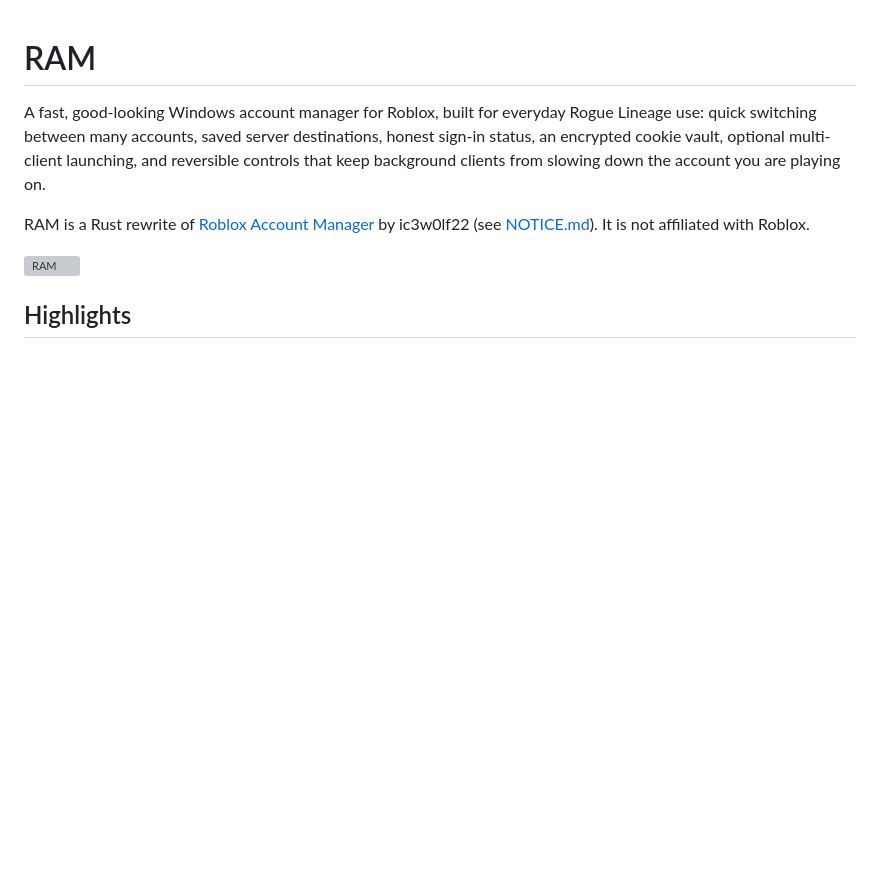
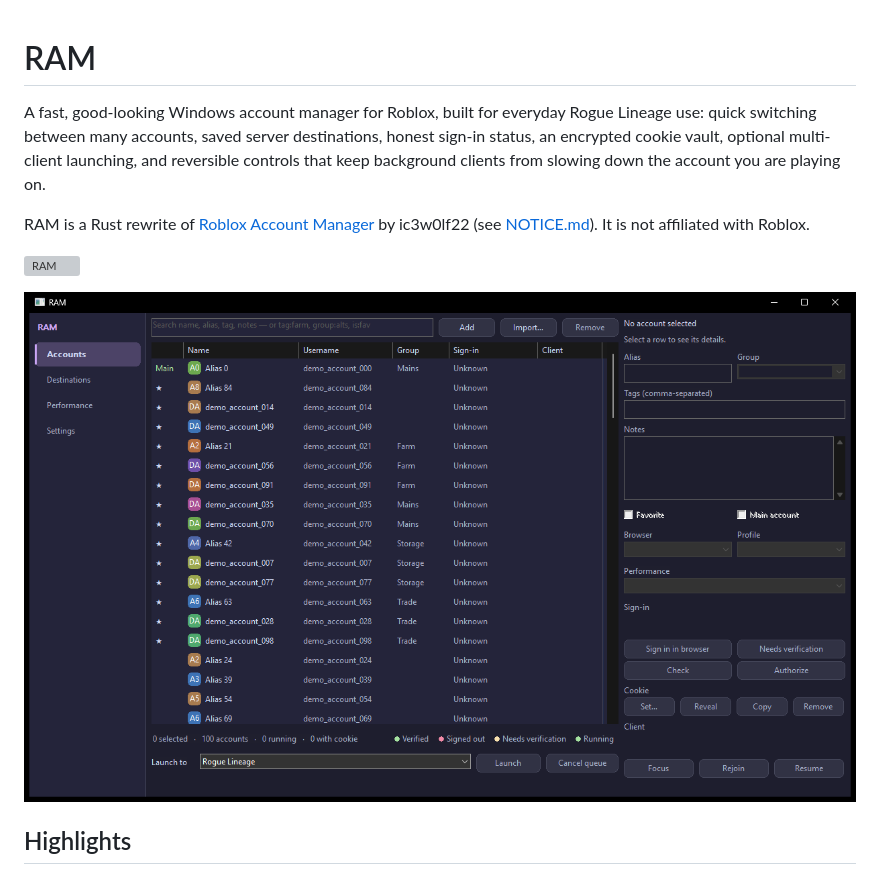
Before and after one commit to percosz/RAM, a Markdown page: README.md, the part around the change. Rendered like a GitHub page; pictures changed too: docs/screenshot-accounts.png (added); blank space fills up the shorter version; grey boxes are pictures that could not be loaded.

Commit message:
docs: add the Accounts view screenshot

```diff
--- a/README.md
+++ b/README.md
@@ -11,6 +11,8 @@ RAM is a Rust rewrite of
 by ic3w0lf22 (see [NOTICE.md](NOTICE.md)). It is not affiliated with Roblox.
 
 ![RAM](crates/ram-app/assets/RAM-256.png)
+
+![Accounts view](docs/screenshot-accounts.png)
 
 ## Highlights
 
```
